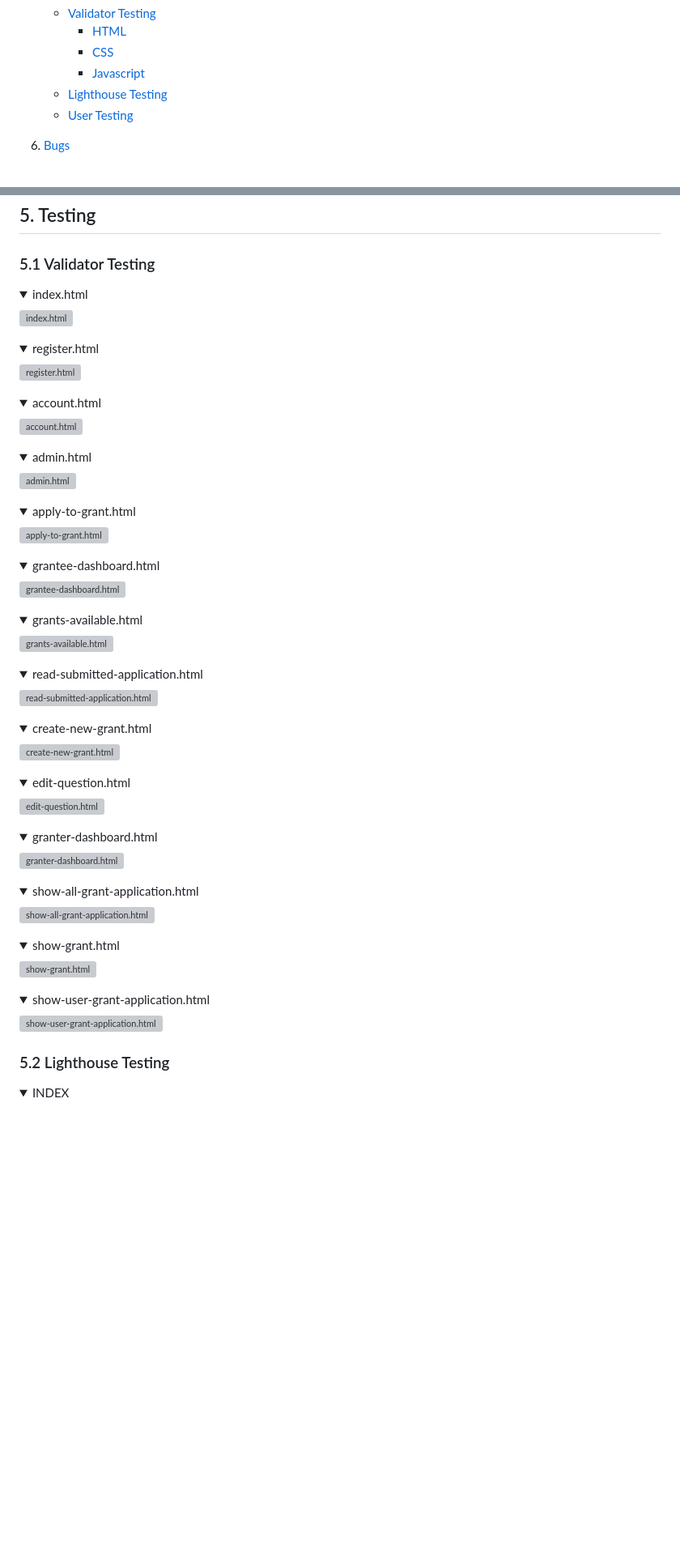
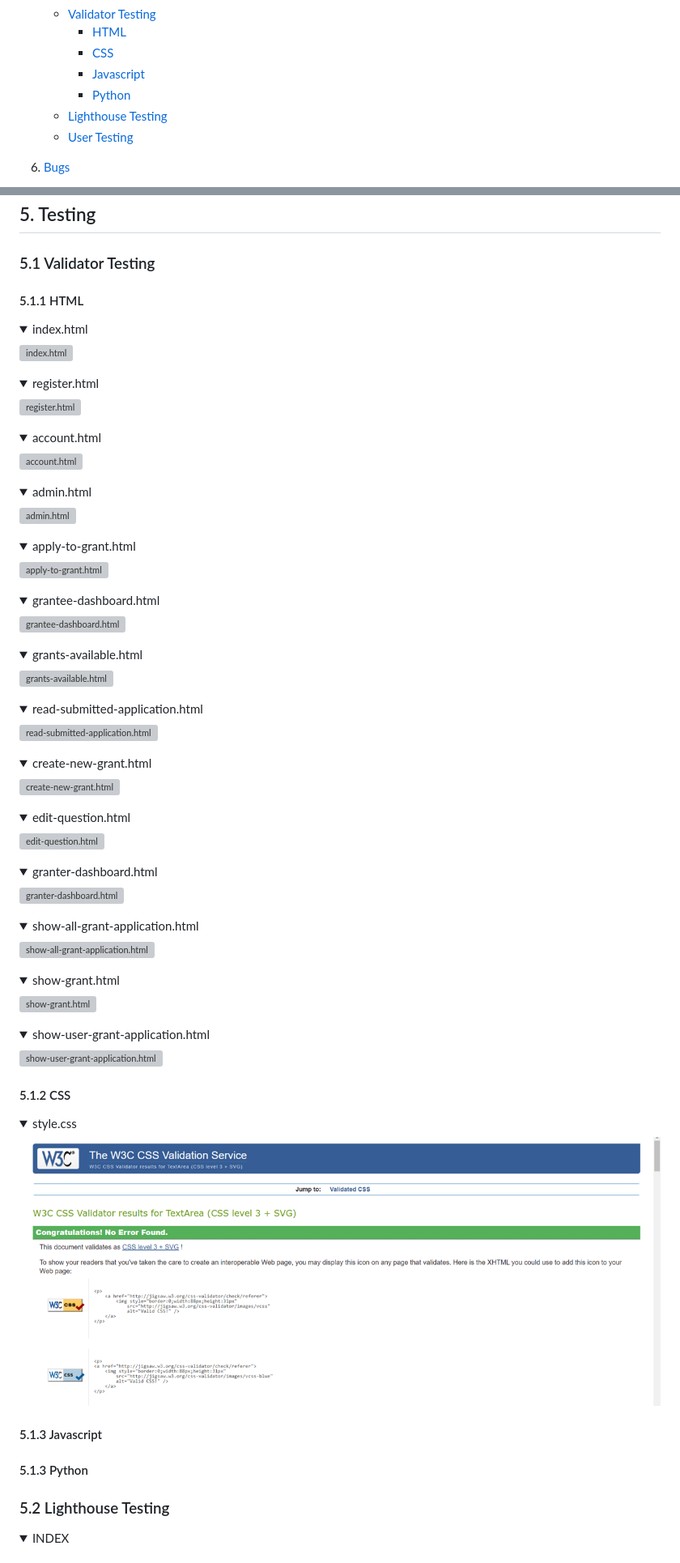
Before and after one commit to PhilMele/M3Project, a Markdown page: README.md, 2 parts joined by grey strips. Shown: that part at 81% size. Drawn GitHub-style; pictures changed too: documentation/screen-shots/css-testing/css-jigsaw-testing.png (added); folded sections open; blank space fills up the shorter version; grey boxes are pictures that could not be loaded.

Commit message:
Add to Readme: CSS validator testing section

```diff
--- a/README.md
+++ b/README.md
@@ -74,6 +74,7 @@ COLOUR PALETTE
      * [HTML](#html)
      * [CSS](#css)
      * [Javascript](#js)
+     * [Python](#py)
    - [Lighthouse Testing](#lighthouse-testing)
    - [User Testing](#user-testing)
 6. [Bugs](#bugs)
@@ -864,90 +865,116 @@ To improve the user experience in the unfortunate event of a internal server err
 
 ## 5. Testing <a name="testing"></a>
 ### 5.1 Validator Testing <a name="val-testing"></a>
+#### 5.1.1 HTML <a name="html"></a>
    <details>
       <summary>index.html</summary>
       <p>
          <img src="documentation/screen-shots/html-validators/index.png" alt="index.html" />
       </p>
    </details>
+
    <details>
       <summary>register.html</summary>
       <p>
          <img src="documentation/screen-shots/html-validators/register.png" alt="register.html" />
       </p>
    </details>
+
    <details>
       <summary>account.html</summary>
       <p>
          <img src="documentation/screen-shots/html-validators/account.png" alt="account.html" />
       </p>
    </details>
+
    <details>
       <summary>admin.html</summary>
       <p>
          <img src="documentation/screen-shots/html-validators/admin.png" alt="admin.html" />
       </p>
    </details>
+
    <details>
       <summary>apply-to-grant.html</summary>
       <p>
          <img src="documentation/screen-shots/html-validators/apply-to-grant.png" alt="apply-to-grant.html" />
       </p>
    </details>
+
    <details>
       <summary>grantee-dashboard.html</summary>
       <p>
          <img src="documentation/screen-shots/html-validators/grantee-dashboard.png" alt="grantee-dashboard.html" />
       </p>
    </details>
+
    <details>
       <summary>grants-available.html</summary>
       <p>
          <img src="documentation/screen-shots/html-validators/grants-available.png" alt="grants-available.html" />
       </p>
    </details>
+
    <details>
       <summary>read-submitted-application.html</summary>
       <p>
          <img src="documentation/screen-shots/html-validators/read-submitted-application.png" alt="read-submitted-application.html" />
       </p>
    </details>
+
    <details>
       <summary>create-new-grant.html</summary>
       <p>
          <img src="documentation/screen-shots/html-validators/create-new-grant.png" alt="create-new-grant.html" />
       </p>
    </details>
+
    <details>
       <summary>edit-question.html</summary>
       <p>
          <img src="documentation/screen-shots/html-validators/edit-question.png" alt="edit-question.html" />
       </p>
    </details>
+
    <details>
       <summary>granter-dashboard.html</summary>
       <p>
          <img src="documentation/screen-shots/html-validators/granter-dashboard.png" alt="granter-dashboard.html" />
       </p>
    </details>
+
    <details>
       <summary>show-all-grant-application.html</summary>
       <p>
          <img src="documentation/screen-shots/html-validators/show-all-grant-application.png" alt="show-all-grant-application.html" />
       </p>
    </details>
+
    <details>
       <summary>show-grant.html</summary>
       <p>
          <img src="documentation/screen-shots/html-validators/show-grant.png" alt="show-grant.html" />
       </p>
    </details>
+
    <details>
       <summary>show-user-grant-application.html</summary>
       <p>
          <img src="documentation/screen-shots/html-validators/show-user-grant-application.png" alt="show-user-grant-application.html" />
       </p>
    </details>
+
+#### 5.1.2 CSS <a name="css"></a>
+
+   <details>
+      <summary>style.css</summary>
+      <p>
+         <img src="documentation/screen-shots/css-testing/css-jigsaw-testing.png" alt="styles.css" />
+      </p>
+   </details>
+
+#### 5.1.3 Javascript <a name="js"></a>
+#### 5.1.3 Python <a name="py"></a>
 
 ### 5.2 Lighthouse Testing <a name="lighthouse-testing"></a>
 <details>
```
